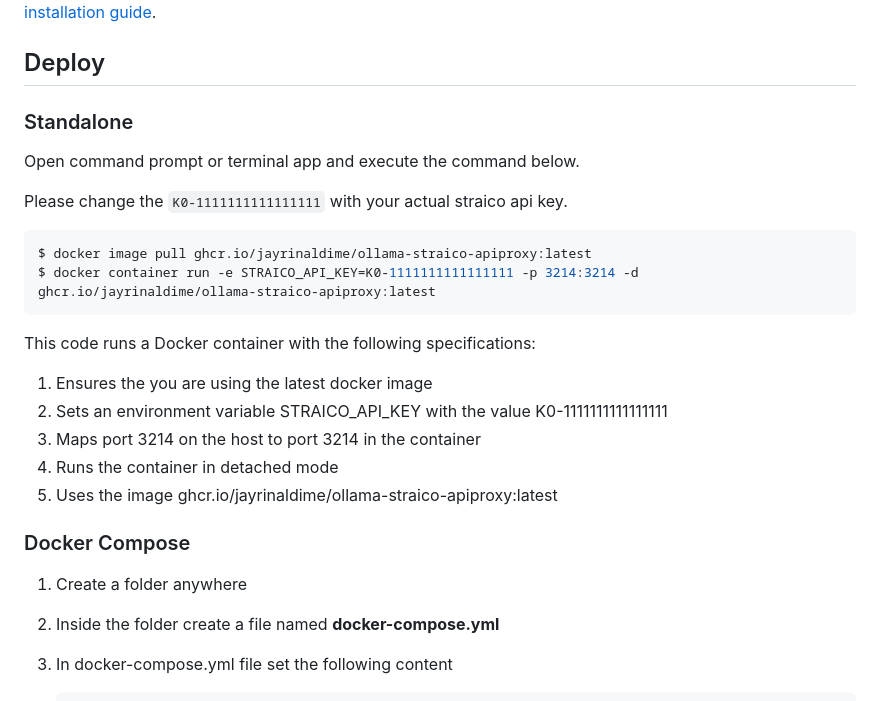
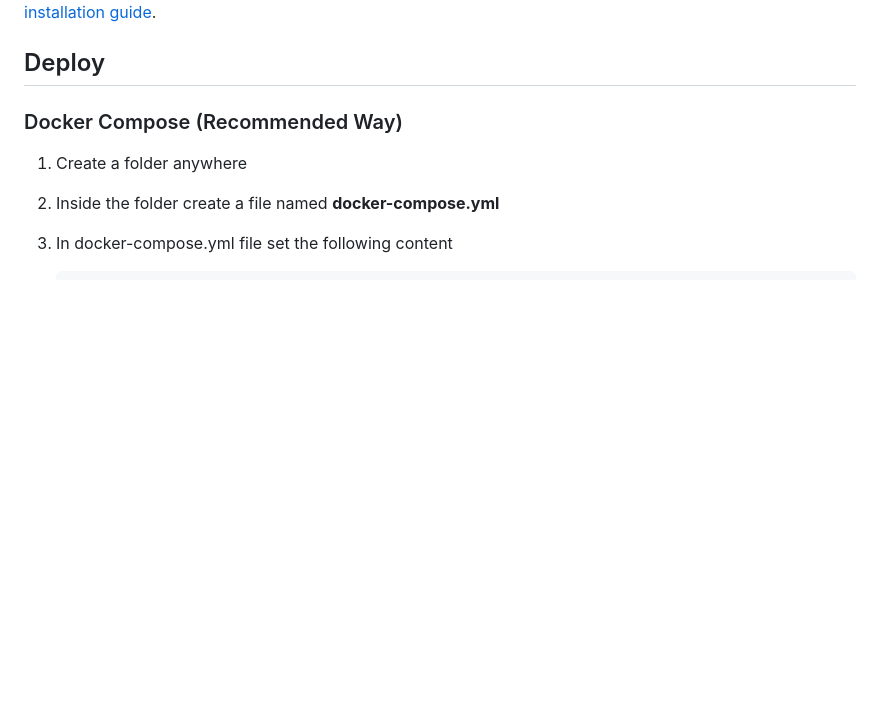
Before and after one commit to jayrinaldime/ollama-straico-apiproxy, a Markdown page: README.md, the part around one of its changes. Drawn GitHub-style; blank space fills up the shorter version.

````diff
--- a/README.md
+++ b/README.md
@@ -31,24 +31,7 @@ Docker Compose is included with Docker Desktop for Windows and macOS. For Linux,
 
 ## Deploy
 
-### Standalone
-
-Open command prompt or terminal app and execute the command below.
-
-Please change the `K0-1111111111111111` with your actual straico api key.
-``` bash
-$ docker image pull ghcr.io/jayrinaldime/ollama-straico-apiproxy:latest
-$ docker container run -e STRAICO_API_KEY=K0-1111111111111111 -p 3214:3214 -d ghcr.io/jayrinaldime/ollama-straico-apiproxy:latest
-```
-This code runs a Docker container with the following specifications:
-
-1. Ensures the you are using the latest docker image
-1. Sets an environment variable STRAICO_API_KEY with the value K0-1111111111111111
-1. Maps port 3214 on the host to port 3214 in the container
-1. Runs the container in detached mode
-1. Uses the image ghcr.io/jayrinaldime/ollama-straico-apiproxy:latest
-
-### Docker Compose
+### Docker Compose (Recommended Way)
 
 1. Create a folder anywhere
 1. Inside the folder create a file named **docker-compose.yml**
````
Also changed, not shown: other parts of README.md (+37 -1 lines).
